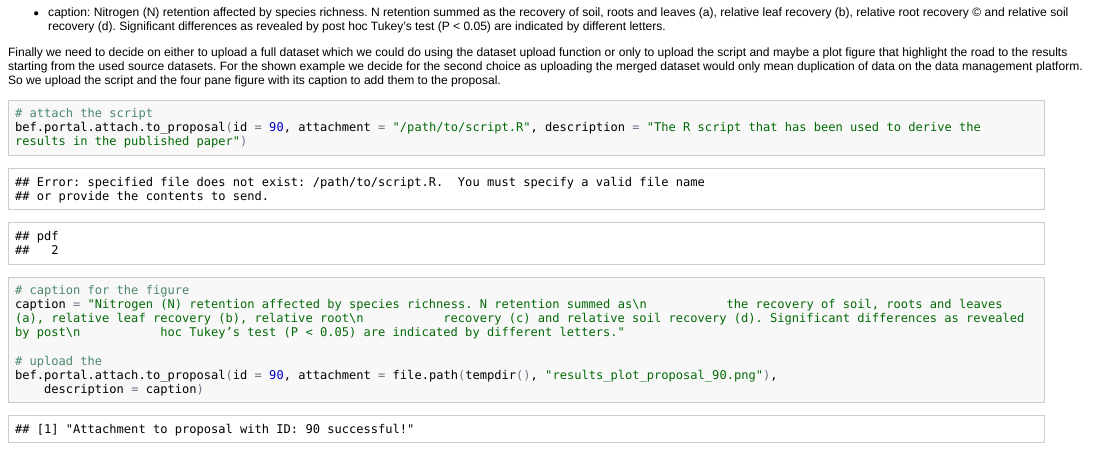
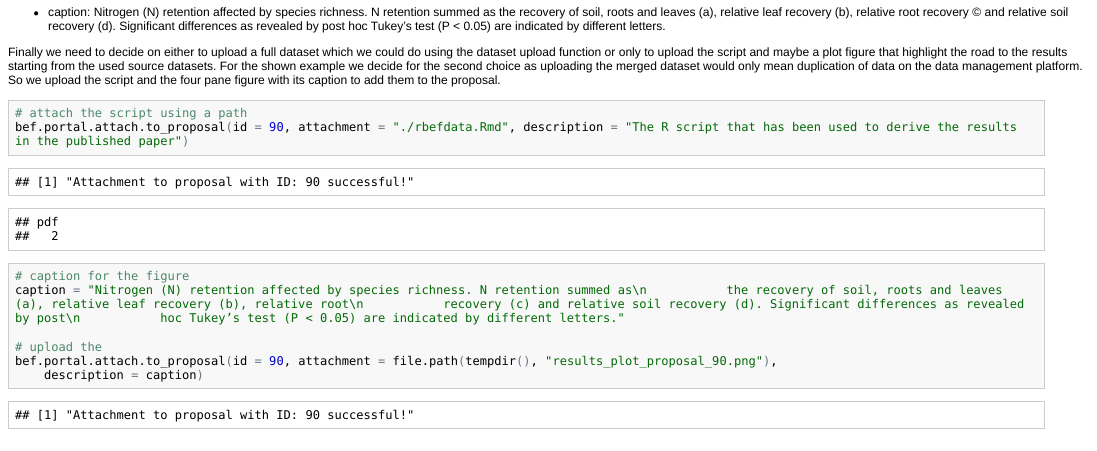
Before and after one commit to cpfaff/rbefdata_paper, an R Markdown document (paper/rbefdata.Rmd): the page in a window 1100 px wide, from 9050 px down. The pictures show the output file paper/rbefdata.html that the author committed with the source, opened offline.

Commit message:
Updates updates updates ;-)

````diff
--- a/paper/rbefdata.Rmd
+++ b/paper/rbefdata.Rmd
@@ -440,8 +440,8 @@ platform. So we upload the script and the four pane figure with its caption to
 add them to the proposal.
 
 ```{r upload_script, include = T, eval = T, cache = T}
-# attach the script
-bef.portal.attach.to_proposal(id = 90, attachment = "/path/to/script.R", description = "The R script that has been used to derive the results in the published paper")
+# attach the script using a path
+bef.portal.attach.to_proposal(id = 90, attachment = "./rbefdata.Rmd", description = "The R script that has been used to derive the results in the published paper")
 ```
 
 ```{r prepare_plot_png, echo = F}
````
Also changed, not shown: paper/cache/upload_script_068e0a8d69ccced1255b280742201418.RData (deleted), paper/cache/upload_script_a99acad9f437ce1927e2a67e2f7c6eee.RData (added), paper/rbefdata.html, paper/rbefdata.md, 4 other files.
